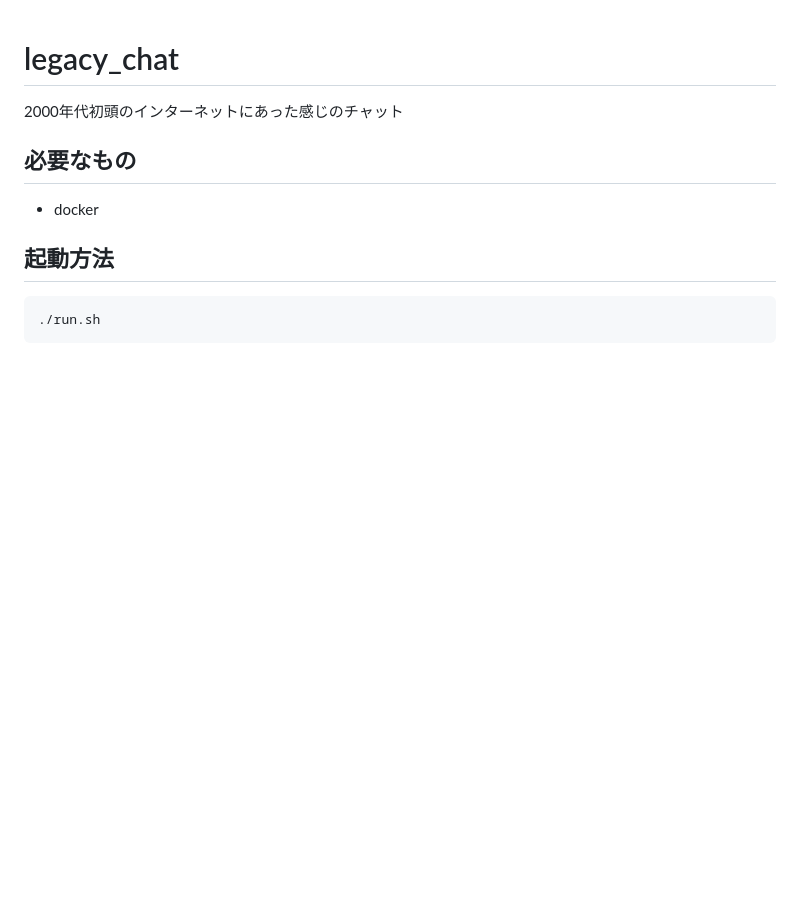
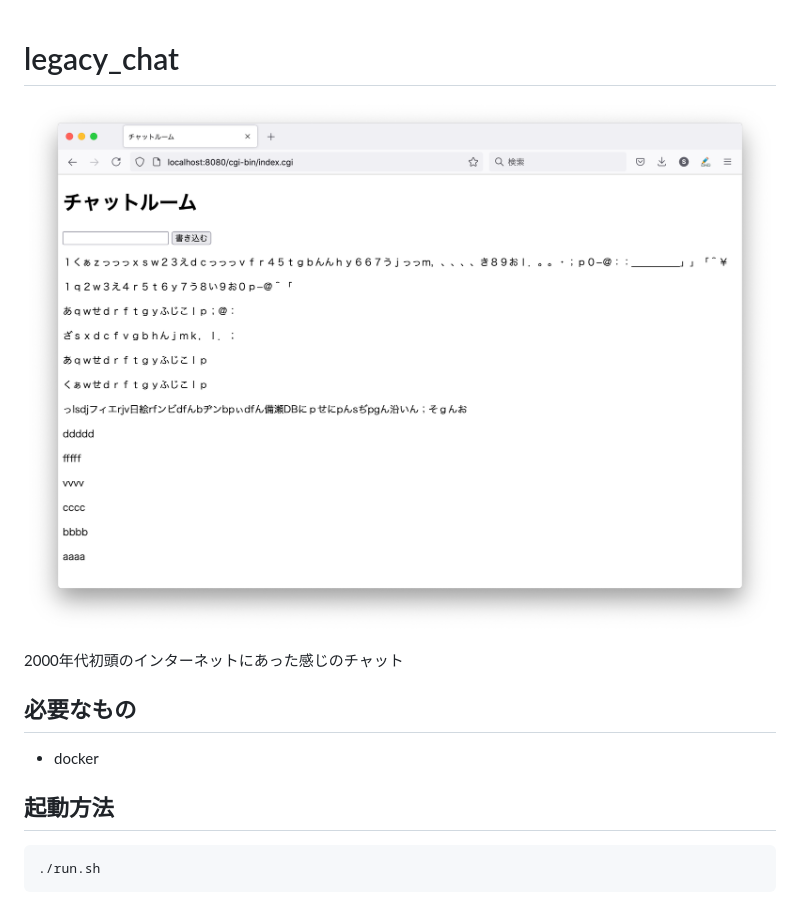
Before and after one commit to miminashi/legacy_chat, a Markdown page: README.md, the part around the change. GitHub-like rendering; pictures changed too: legacy_chat.png (added); blank space fills up the shorter version.

Commit message:
スクショを追加した

```diff
--- a/README.md
+++ b/README.md
@@ -1,4 +1,6 @@
 # legacy_chat
+
+![legacy_chat screenshot](legacy_chat.png)
 
 2000年代初頭のインターネットにあった感じのチャット
 
```
